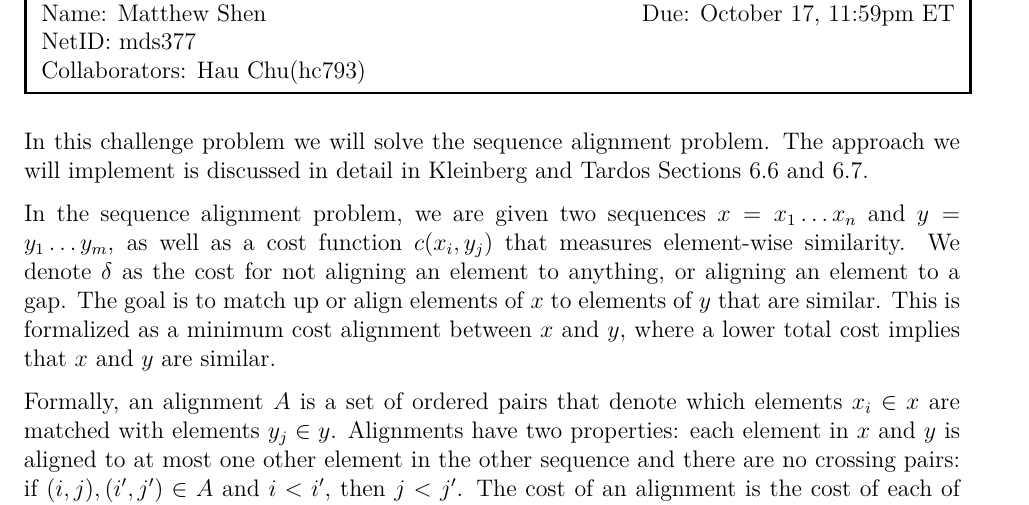
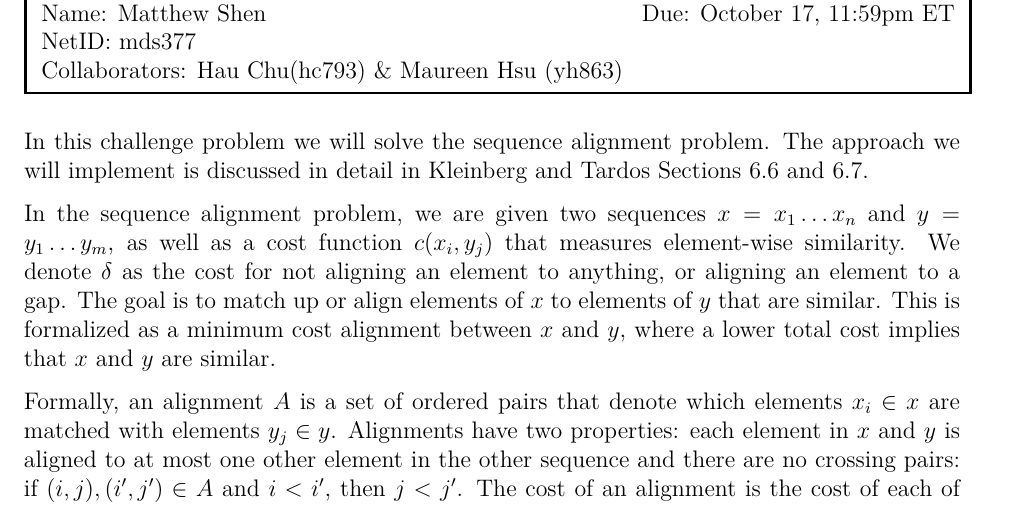
Before and after one commit to CS-5112-Algo-Data-Structures-for-App/homework-2, a LaTeX problem sheet (latex/main.tex): part of page 8 of 9, cut so that both start at the same text. Compiled offline with XeLaTeX.

Commit message:
Updates from Overleaf

```diff
--- a/latex/main.tex
+++ b/latex/main.tex
@@ -5,7 +5,7 @@
 % STUDENTS: Please fill these out with your information
 \newcommand{\name}{Matthew Shen}
 \newcommand{\netid}{mds377}
-\newcommand{\collaborators}{Hau Chu(hc793)}
+\newcommand{\collaborators}{Hau Chu(hc793) \& Maureen Hsu (yh863)}
 % / STUDENT
 
 \newcommand{\hwnum}{2}
```
